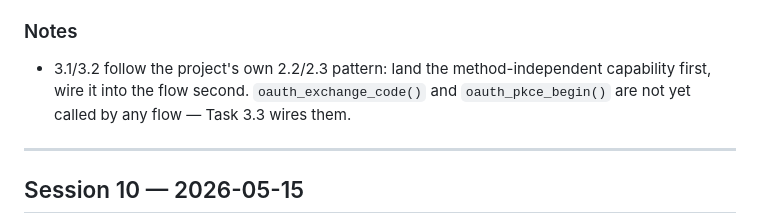
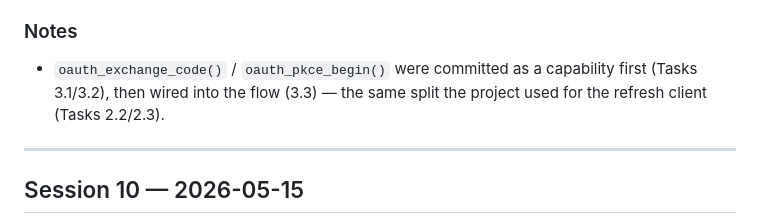
Before and after one commit to bricekevin/fw, a Markdown page: codemeter/docs/HANDOFF_NOTES.md, the part around one of its changes. Drawn GitHub-style.

```diff
--- a/codemeter/docs/HANDOFF_NOTES.md
+++ b/codemeter/docs/HANDOFF_NOTES.md
@@ -75,9 +98,9 @@ m5clawd/config.h                         — authorize endpoint/redirect/scope,
 
 ### Notes
 
-- 3.1/3.2 follow the project's own 2.2/2.3 pattern: land the method-independent
-  capability first, wire it into the flow second. `oauth_exchange_code()` and
-  `oauth_pkce_begin()` are not yet called by any flow — Task 3.3 wires them.
+- `oauth_exchange_code()` / `oauth_pkce_begin()` were committed as a capability
+  first (Tasks 3.1/3.2), then wired into the flow (3.3) — the same split the
+  project used for the refresh client (Tasks 2.2/2.3).
 
 ---
 
```
Also changed, not shown: other parts of codemeter/docs/HANDOFF_NOTES.md (+63 -40 lines).
